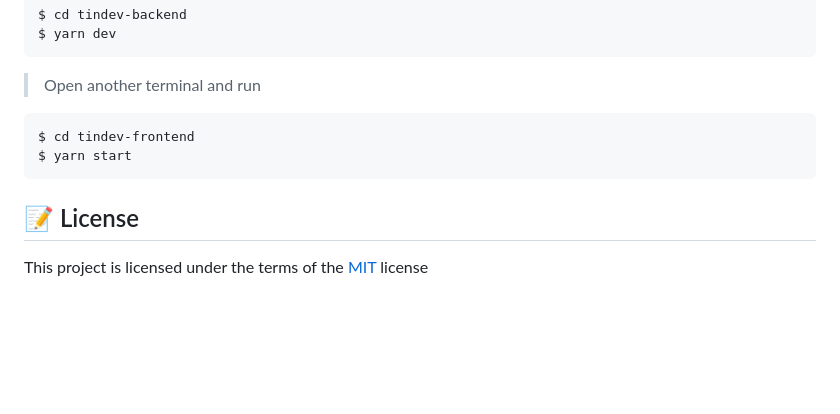
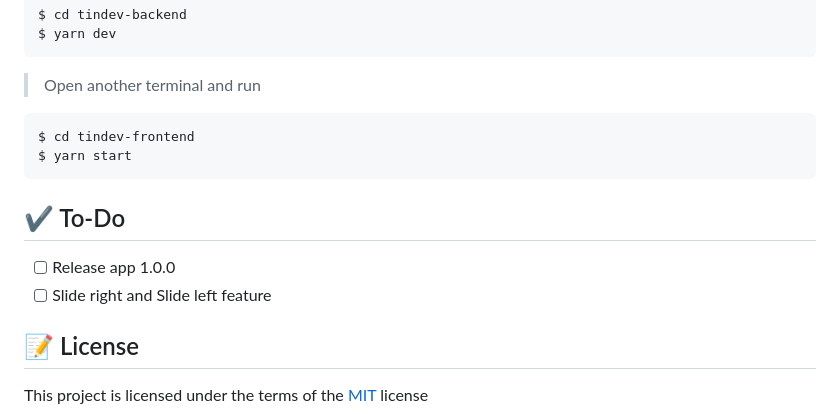
Before and after one commit to Web-Dev-Master1117/tindev, a Markdown page: README.md, the part around the change printed below. Rendered like a GitHub page; blank space fills up the shorter version.

````diff
--- a/README.md
+++ b/README.md
@@ -54,6 +61,11 @@ $ cd tindev-frontend
 $ yarn start
 ```
 
+## ✔ To-Do
+
+- [ ] Release app 1.0.0
+- [ ] Slide right and Slide left feature
+
 ## 📝 License
 
 This project is licensed under the terms of the [MIT](https://github.com/jeferson-sb/tindev/blob/master/LICENSE) license
````
Also changed, not shown: other parts of README.md (+8 -1 lines), .github/logo.png (added), 1 other file.
